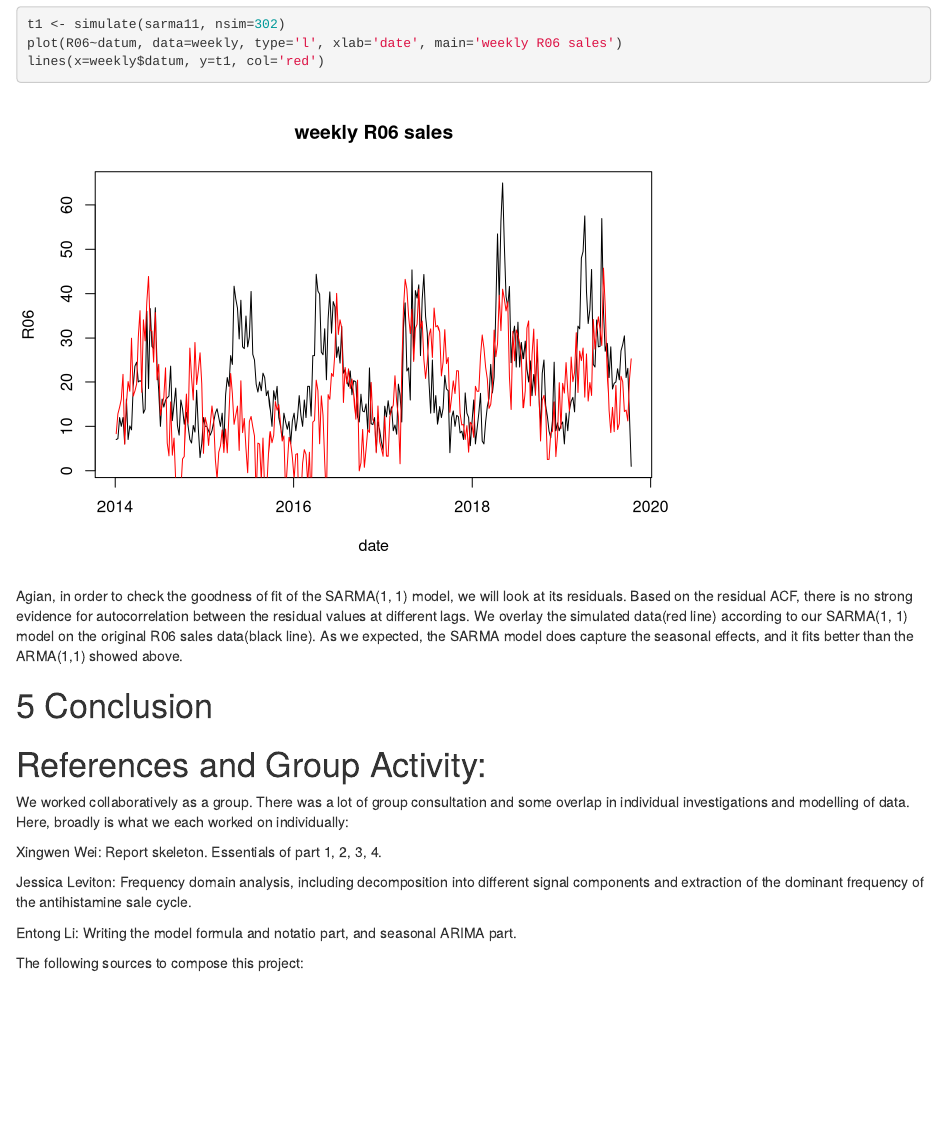
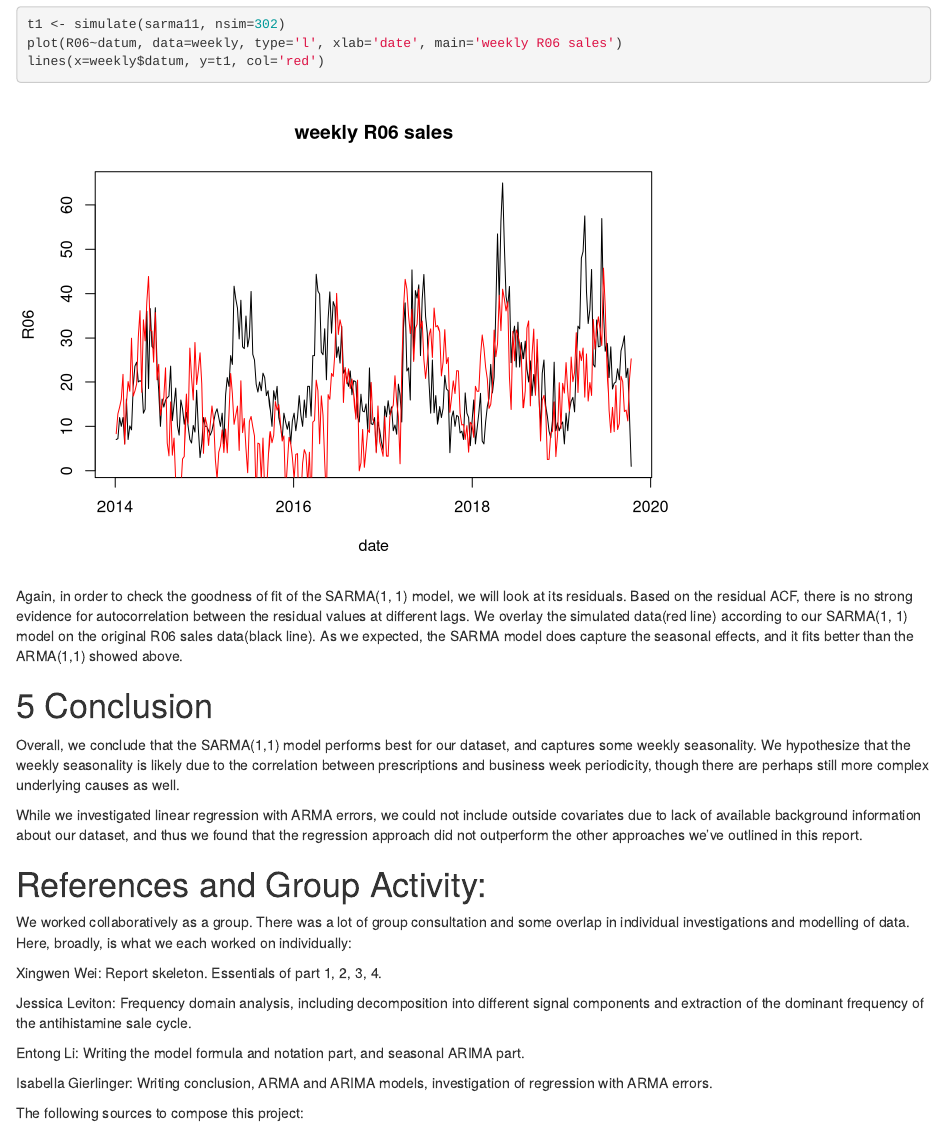
Before and after one commit to mclovin911/531-Midterm, an R Markdown document (midterm_all_modified.Rmd): the page in a window 1100 px wide, from 9070 px down. Rendered offline with R 4.5, knitr and Pandoc, with nearby package versions; some code elsewhere in the file could not run offline.

Commit message:
IG Conclusion

````diff
--- a/midterm_all_modified.Rmd
+++ b/midterm_all_modified.Rmd
@@ -203,7 +203,7 @@ plot(R06~datum, data=weekly, type='l', xlab='date', main='weekly R06 sales')
 lines(x=weekly$datum, y=t1, col='red')
 ```
 
-Agian, in order to check the goodness of fit of the SARMA(1, 1) model, we will look at its residuals.
+Again, in order to check the goodness of fit of the SARMA(1, 1) model, we will look at its residuals.
 Based on the residual ACF, there is no strong evidence for autocorrelation between the residual values at different lags.
 We overlay the simulated data(red line) according to our SARMA(1, 1) model on the original R06 sales data(black line).
 As we expected, the SARMA model does capture the seasonal effects, and it fits better than the ARMA(1,1) showed above.
@@ -211,17 +211,23 @@ As we expected, the SARMA model does capture the seasonal effects, and it fits b
 
 # 5 Conclusion
 
+Overall, we conclude that the SARMA(1,1) model performs best for our dataset, and captures some weekly seasonality. We hypothesize that the weekly seasonality is likely due to the correlation between prescriptions and business week periodicity, though there are perhaps still more complex underlying causes as well.
+
+While we investigated linear regression with ARMA errors, we could not include outside covariates due to lack of available background information about our dataset, and thus we found that the regression approach did not outperform the other approaches we've outlined in this report.
+
 
 
 # References and Group Activity:
 
-We worked collaboratively as a group. There was a lot of group consultation and some overlap in individual investigations and modelling of data. Here, broadly is what we each worked on individually:
+We worked collaboratively as a group. There was a lot of group consultation and some overlap in individual investigations and modelling of data. Here, broadly, is what we each worked on individually:
 
 Xingwen Wei: Report skeleton. Essentials of part 1, 2, 3, 4.
 
 Jessica Leviton: Frequency domain analysis, including decomposition into different signal components and extraction of the dominant frequency of the antihistamine sale cycle.
 
-Entong Li: Writing the model formula and notatio part, and seasonal ARIMA part.
+Entong Li: Writing the model formula and notation part, and seasonal ARIMA part.
+
+Isabella Gierlinger: Writing conclusion, ARMA and ARIMA models, investigation of regression with ARMA errors.
 
 The following sources to compose this project:
 
````
Also changed, not shown: 1 other file.
